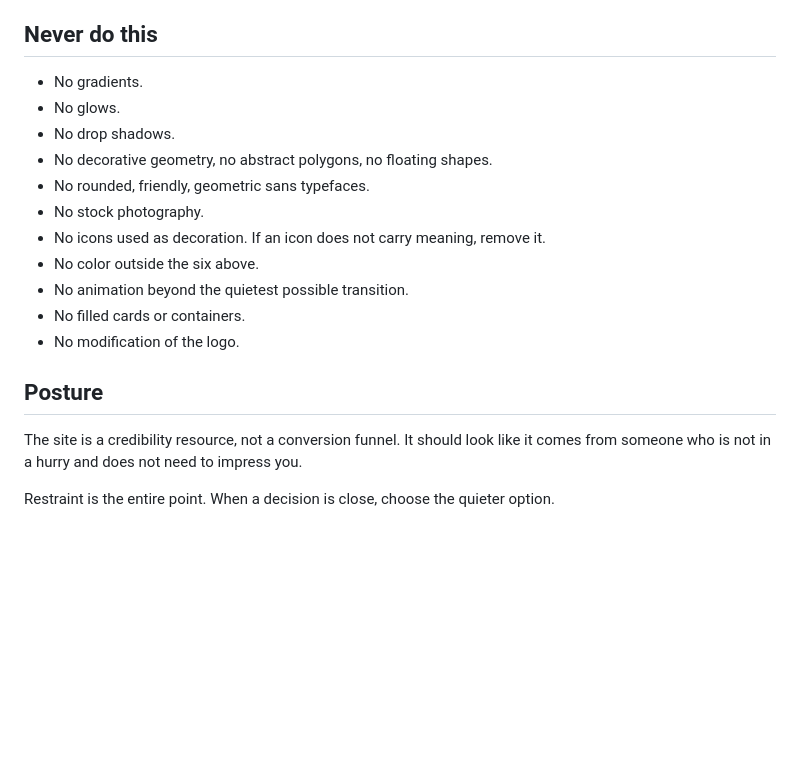
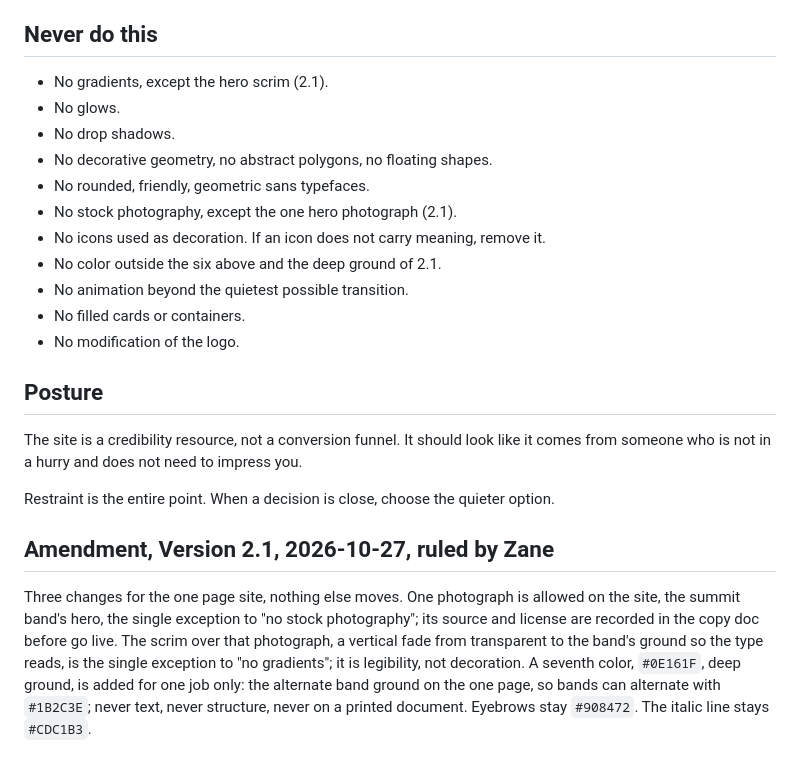
Before and after one commit to zfoose10-arch/ssp-website, a Markdown page: copy/ssp-brand-rules.md, the part around the change. Rendered like a GitHub page; blank space fills up the shorter version.

Commit message:
copy/ssp-brand-rules.md: Amendment, Version 2.1, ruled by Zane 2026-10-27: the hero photograph, the hero scrim and the deep ground #0E161F, with the Never do this list amended to match
Co-Authored-By: Claude Opus 5.5 <noreply@anthropic.com>
Claude-Session: https://claude.ai/code/session_01HAknPwis1ipA8peV85Mse9

```diff
--- a/copy/ssp-brand-rules.md
+++ b/copy/ssp-brand-rules.md
@@ -78,14 +78,14 @@ The reference points are the financial press and top tier advisory firms. The an
 
 ## Never do this
 
-- No gradients.
+- No gradients, except the hero scrim (2.1).
 - No glows.
 - No drop shadows.
 - No decorative geometry, no abstract polygons, no floating shapes.
 - No rounded, friendly, geometric sans typefaces.
-- No stock photography.
+- No stock photography, except the one hero photograph (2.1).
 - No icons used as decoration. If an icon does not carry meaning, remove it.
-- No color outside the six above.
+- No color outside the six above and the deep ground of 2.1.
 - No animation beyond the quietest possible transition.
 - No filled cards or containers.
 - No modification of the logo.
@@ -95,3 +95,7 @@ The reference points are the financial press and top tier advisory firms. The an
 The site is a credibility resource, not a conversion funnel. It should look like it comes from someone who is not in a hurry and does not need to impress you.
 
 Restraint is the entire point. When a decision is close, choose the quieter option.
+
+## Amendment, Version 2.1, 2026-10-27, ruled by Zane
+
+Three changes for the one page site, nothing else moves. One photograph is allowed on the site, the summit band's hero, the single exception to "no stock photography"; its source and license are recorded in the copy doc before go live. The scrim over that photograph, a vertical fade from transparent to the band's ground so the type reads, is the single exception to "no gradients"; it is legibility, not decoration. A seventh color, `#0E161F`, deep ground, is added for one job only: the alternate band ground on the one page, so bands can alternate with `#1B2C3E`; never text, never structure, never on a printed document. Eyebrows stay `#908472`. The italic line stays `#CDC1B3`.
```
